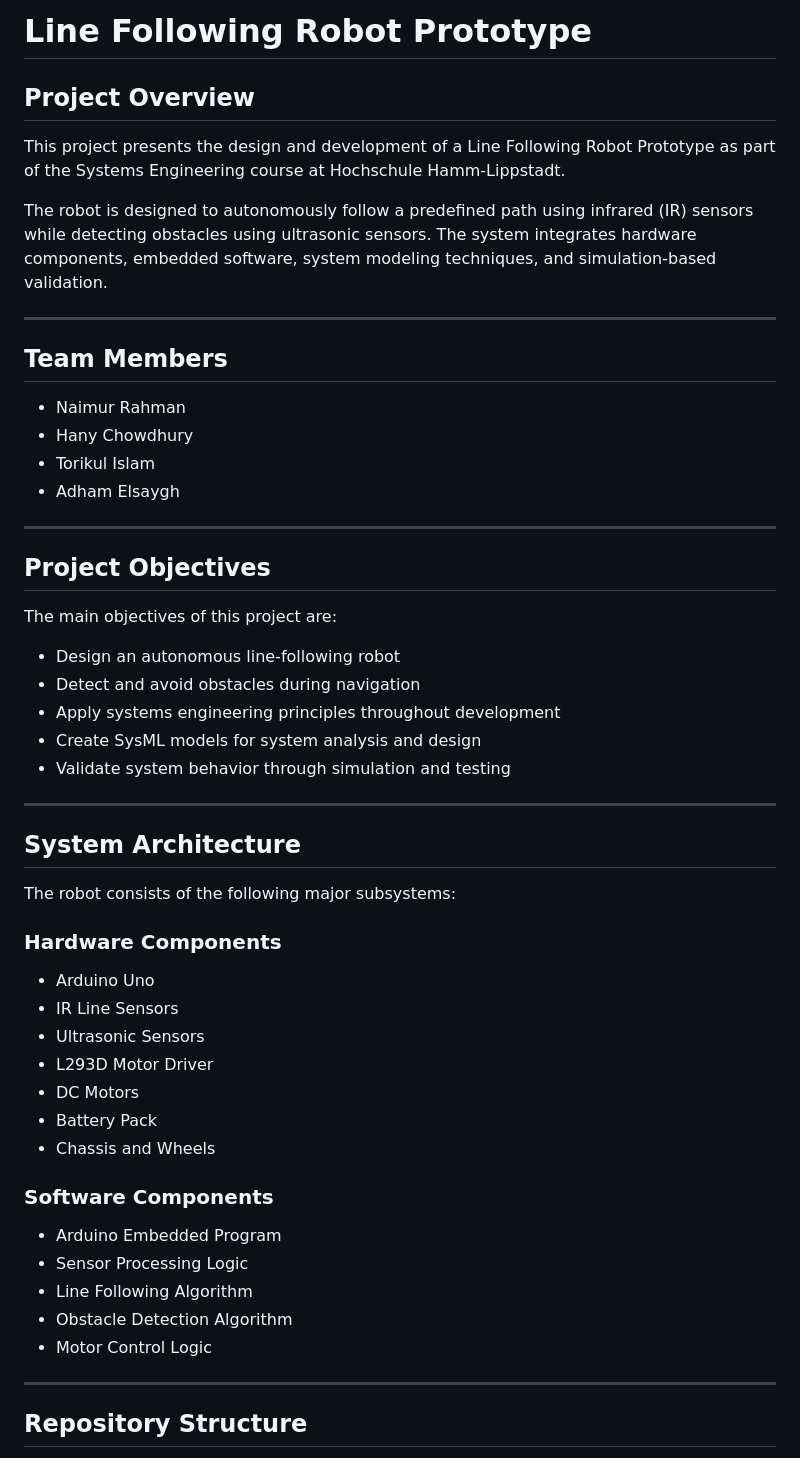
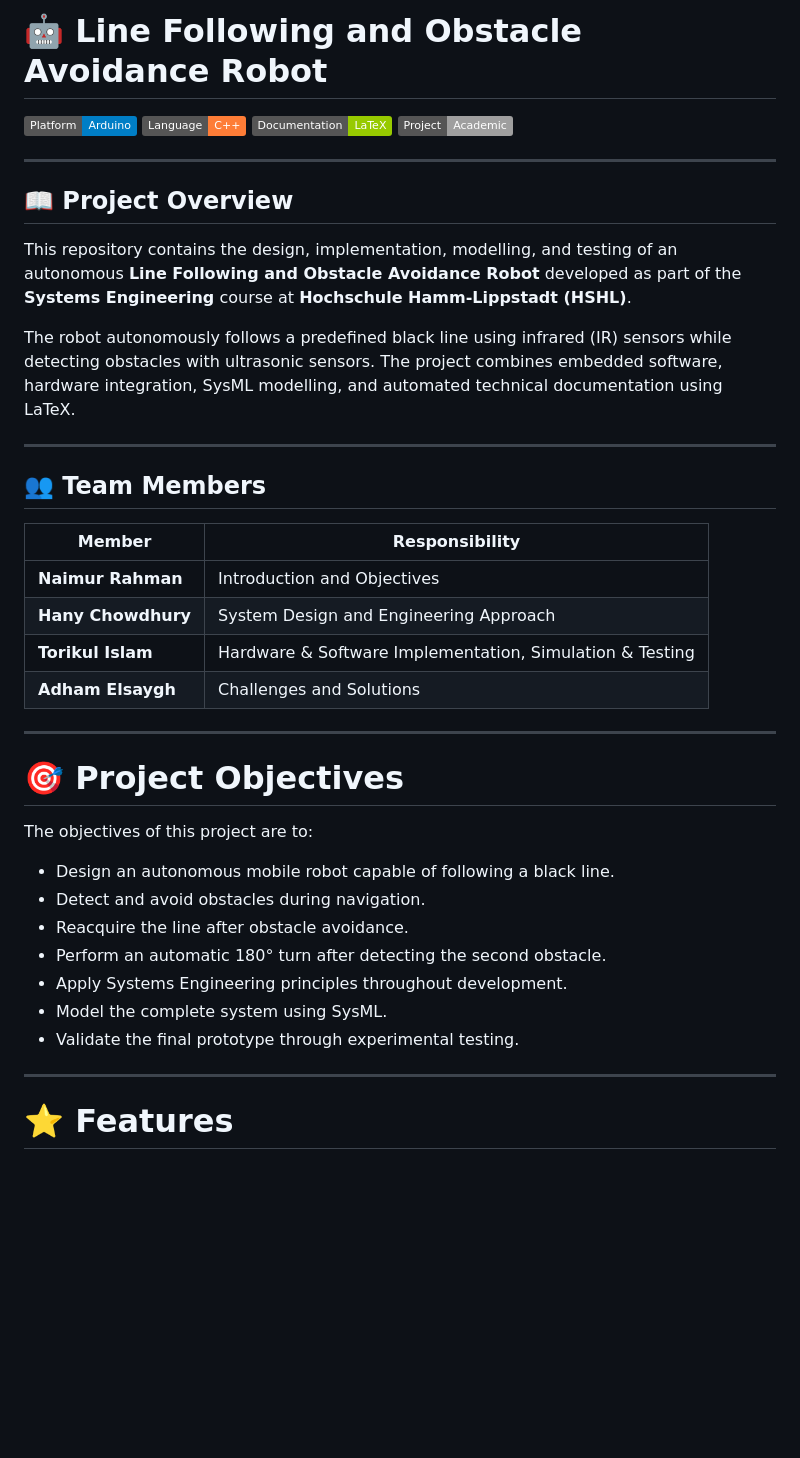
Before and after one commit to naimurrahman2908/Systems_Engineering_A3, a Markdown page: README.md, the part around one of its changes. GitHub-like rendering; badges without logos; blank space fills up the shorter version.

```diff
--- a/README.md
+++ b/README.md
@@ -1,57 +1,44 @@
-# Line Following Robot Prototype
+# 🤖 Line Following and Obstacle Avoidance Robot
 
-## Project Overview
-
-This project presents the design and development of a Line Following Robot Prototype as part of the Systems Engineering course at Hochschule Hamm-Lippstadt.
-
-The robot is designed to autonomously follow a predefined path using infrared (IR) sensors while detecting obstacles using ultrasonic sensors. The system integrates hardware components, embedded software, system modeling techniques, and simulation-based validation.
+![Arduino](https://img.shields.io/badge/Platform-Arduino-blue)
+![Language](https://img.shields.io/badge/Language-C++-orange)
+![Documentation](https://img.shields.io/badge/Documentation-LaTeX-green)
+![License](https://img.shields.io/badge/Project-Academic-lightgrey)
 
 ---
 
-## Team Members
+## 📖 Project Overview
 
-- Naimur Rahman
-- Hany Chowdhury
-- Torikul Islam
-- Adham Elsaygh
+This repository contains the design, implementation, modelling, and testing of an autonomous **Line Following and Obstacle Avoidance Robot** developed as part of the **Systems Engineering** course at **Hochschule Hamm-Lippstadt (HSHL)**.
+
+The robot autonomously follows a predefined black line using infrared (IR) sensors while detecting obstacles with ultrasonic sensors. The project combines embedded software, hardware integration, SysML modelling, and automated technical documentation using LaTeX.
 
 ---
 
-## Project Objectives
+## 👥 Team Members
 
-The main objectives of this project are:
-
-- Design an autonomous line-following robot
-- Detect and avoid obstacles during navigation
-- Apply systems engineering principles throughout development
-- Create SysML models for system analysis and design
-- Validate system behavior through simulation and testing
+| Member | Responsibility |
+|---------|----------------|
+| **Naimur Rahman** | Introduction and Objectives |
+| **Hany Chowdhury** | System Design and Engineering Approach |
+| **Torikul Islam** | Hardware & Software Implementation, Simulation & Testing |
+| **Adham Elsaygh** | Challenges and Solutions |
 
 ---
 
-## System Architecture
+# 🎯 Project Objectives
 
-The robot consists of the following major subsystems:
+The objectives of this project are to:
 
-### Hardware Components
-
-- Arduino Uno
-- IR Line Sensors
-- Ultrasonic Sensors
-- L293D Motor Driver
-- DC Motors
-- Battery Pack
-- Chassis and Wheels
-
-### Software Components
-
-- Arduino Embedded Program
-- Sensor Processing Logic
-- Line Following Algorithm
-- Obstacle Detection Algorithm
-- Motor Control Logic
+- Design an autonomous mobile robot capable of following a black line.
+- Detect and avoid obstacles during navigation.
+- Reacquire the line after obstacle avoidance.
+- Perform an automatic 180° turn after detecting the second obstacle.
+- Apply Systems Engineering principles throughout development.
+- Model the complete system using SysML.
+- Validate the final prototype through experimental testing.
 
 ---
 
-## Repository Structure
+# ⭐ Features
 
```
Also changed, not shown: other parts of README.md (+197 -71 lines).
